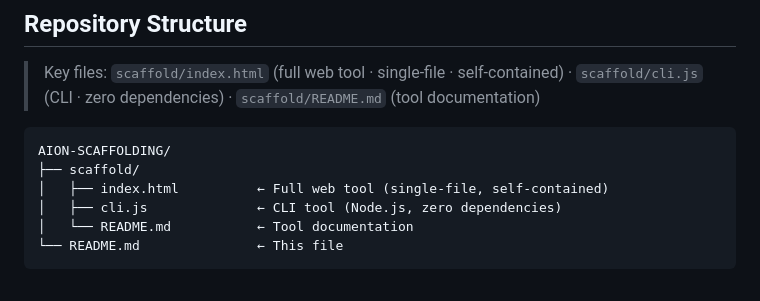
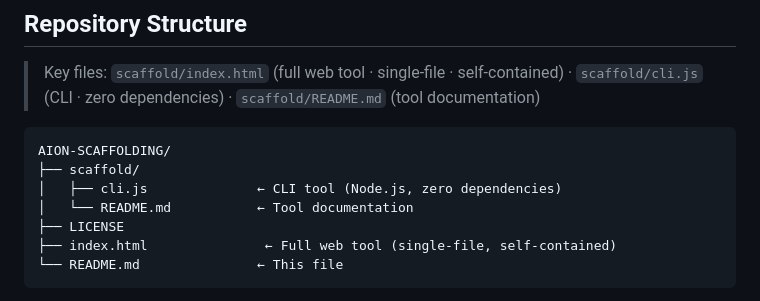
Before and after one commit to AionSystem/AION-SCAFFOLDING, a Markdown page: README.md, the part around the change. Rendered like a GitHub page.

````diff
--- a/README.md
+++ b/README.md
@@ -107,9 +107,10 @@ node cli.js --input tree.txt --dry-run
 ```
 AION-SCAFFOLDING/
 ├── scaffold/
-│   ├── index.html          ← Full web tool (single-file, self-contained)
 │   ├── cli.js              ← CLI tool (Node.js, zero dependencies)
 │   └── README.md           ← Tool documentation
+├── LICENSE
+├── index.html               ← Full web tool (single-file, self-contained)
 └── README.md               ← This file
 ```
 
````
